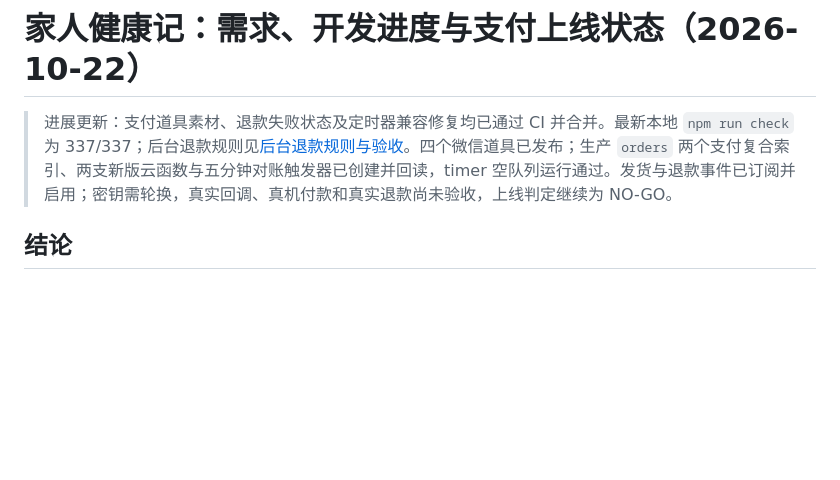
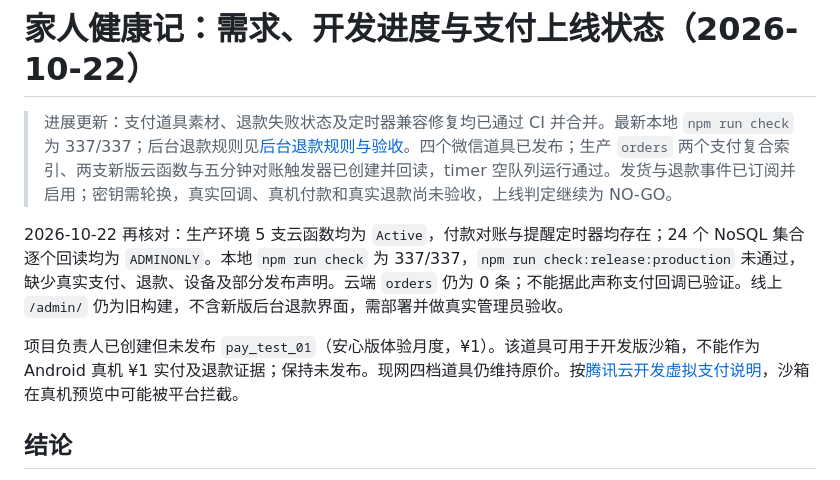
Before and after one commit to putiyoujing/family-health-medicine-box, a Markdown page: docs/payment-release-readiness-2026-10-22.md, the part around the change. GitHub-like rendering; blank space fills up the shorter version.

Commit message:
docs: record payment candidate cloud audit

```diff
--- a/docs/payment-release-readiness-2026-10-22.md
+++ b/docs/payment-release-readiness-2026-10-22.md
@@ -1,6 +1,10 @@
 # 家人健康记：需求、开发进度与支付上线状态（2026-10-22）
 
 > 进展更新：支付道具素材、退款失败状态及定时器兼容修复均已通过 CI 并合并。最新本地 `npm run check` 为 337/337；后台退款规则见[后台退款规则与验收](admin-refund-acceptance-2026-10-22.md)。四个微信道具已发布；生产 `orders` 两个支付复合索引、两支新版云函数与五分钟对账触发器已创建并回读，timer 空队列运行通过。发货与退款事件已订阅并启用；密钥需轮换，真实回调、真机付款和真实退款尚未验收，上线判定继续为 NO-GO。
+
+2026-10-22 再核对：生产环境 5 支云函数均为 `Active`，付款对账与提醒定时器均存在；24 个 NoSQL 集合逐个回读均为 `ADMINONLY`。本地 `npm run check` 为 337/337，`npm run check:release:production` 未通过，缺少真实支付、退款、设备及部分发布声明。云端 `orders` 仍为 0 条；不能据此声称支付回调已验证。线上 `/admin/` 仍为旧构建，不含新版后台退款界面，需部署并做真实管理员验收。
+
+项目负责人已创建但未发布 `pay_test_01`（安心版体验月度，¥1）。该道具可用于开发版沙箱，不能作为 Android 真机 ¥1 实付及退款证据；保持未发布。现网四档道具仍维持原价。按[腾讯云开发虚拟支付说明](https://docs.cloudbase.net/integration/wechat-virtual-pay)，沙箱在真机预览中可能被平台拦截。
 
 ## 结论
 
```
Also changed, not shown: CHANGELOG.md (+2 -2 lines).
